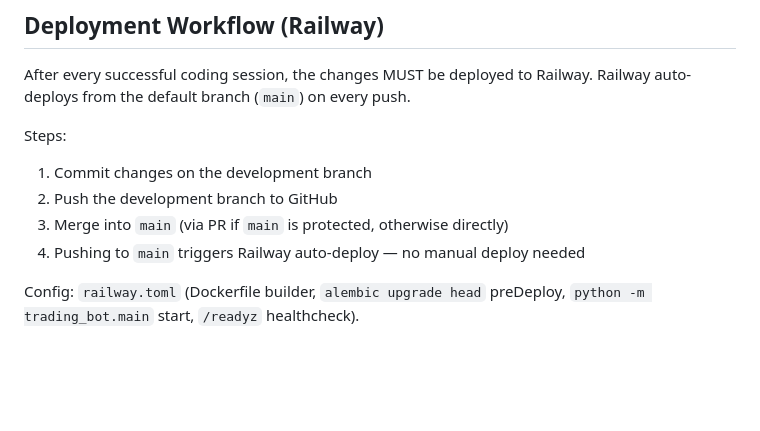
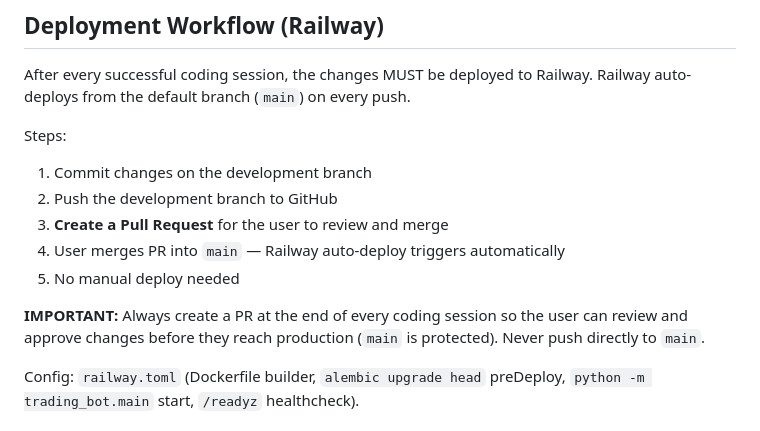
Before and after one commit to Gkamashidze/trading-bot, a Markdown page: CLAUDE.md, the part around the change. GitHub-like rendering; blank space fills up the shorter version.

Commit message:
docs(claude): always create PR at end of session for user review
https://claude.ai/code/session_01NDnNmNwsTFHbn1iLSjwRt5

```diff
--- a/CLAUDE.md
+++ b/CLAUDE.md
@@ -82,8 +82,13 @@ Railway auto-deploys from the default branch (`main`) on every push.
 Steps:
 1. Commit changes on the development branch
 2. Push the development branch to GitHub
-3. Merge into `main` (via PR if `main` is protected, otherwise directly)
-4. Pushing to `main` triggers Railway auto-deploy — no manual deploy needed
+3. **Create a Pull Request** for the user to review and merge
+4. User merges PR into `main` — Railway auto-deploy triggers automatically
+5. No manual deploy needed
+
+**IMPORTANT:** Always create a PR at the end of every coding session so the user
+can review and approve changes before they reach production (`main` is protected).
+Never push directly to `main`.
 
 Config: `railway.toml` (Dockerfile builder, `alembic upgrade head` preDeploy,
 `python -m trading_bot.main` start, `/readyz` healthcheck).
```
